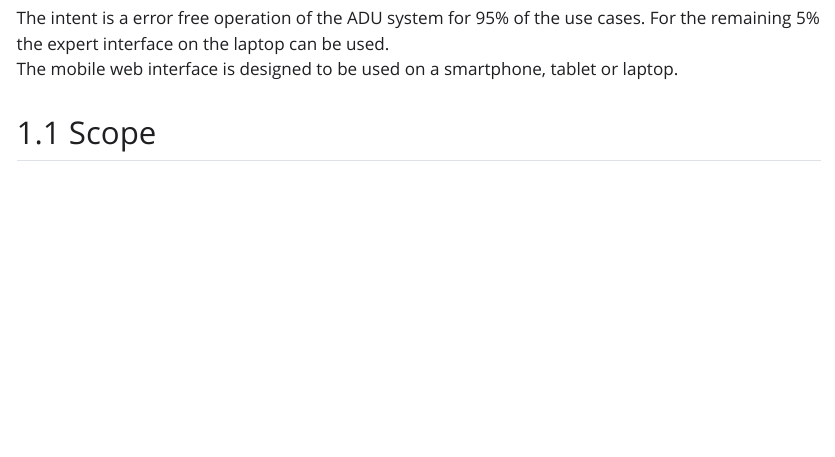
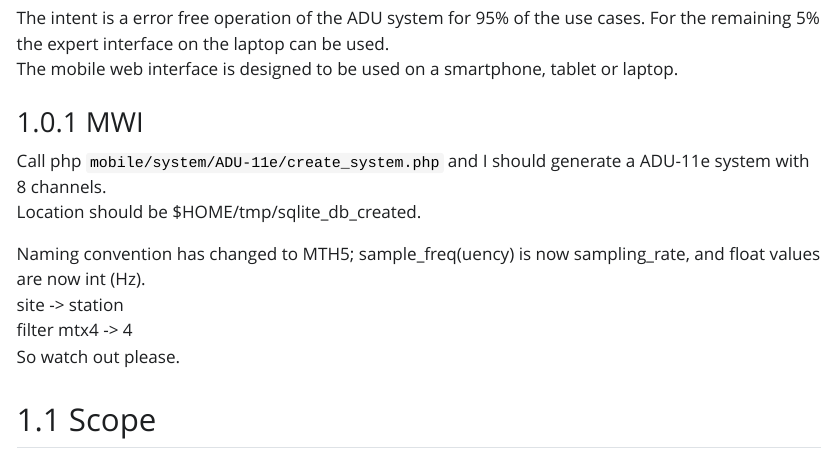
Before and after one commit to bfrmtx/mobile, a Quarto document (quarto/index.qmd): the page in a window 1100 px wide, from 240 px down. The pictures show the output file doc/index.html that the author committed with the source, opened offline; Quarto's library style sheets are replaced by a plain one without menus.

Commit message:
last changes

```diff
--- a/quarto/index.qmd
+++ b/quarto/index.qmd
@@ -8,6 +8,16 @@ Add introductory material for operators and developers.
 
 The intent is a error free operation of the ADU system for 95% of the use cases. For the remaining 5% the expert interface on the laptop can be used. <br>
 The mobile web interface is designed to be used on a smartphone, tablet or laptop.
+
+### MWI
+
+Call php `mobile/system/ADU-11e/create_system.php` and I should generate a ADU-11e system with 8 channels. <br>
+Location should be $HOME/tmp/sqlite_db_created.
+
+Naming convention has changed to MTH5; sample_freq(uency) is now sampling_rate, and float values are now int (Hz). <br>
+site -> station <br>
+filter mtx4 -> 4<br>
+So watch out please.
 
 ## Scope
 
```
Also changed, not shown: doc/index.html.
